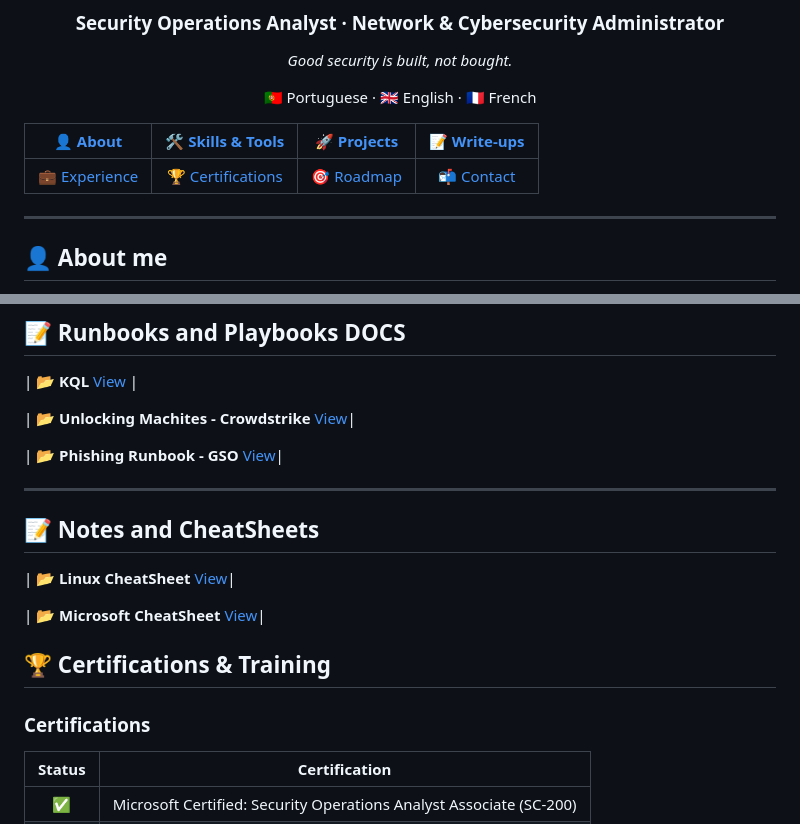
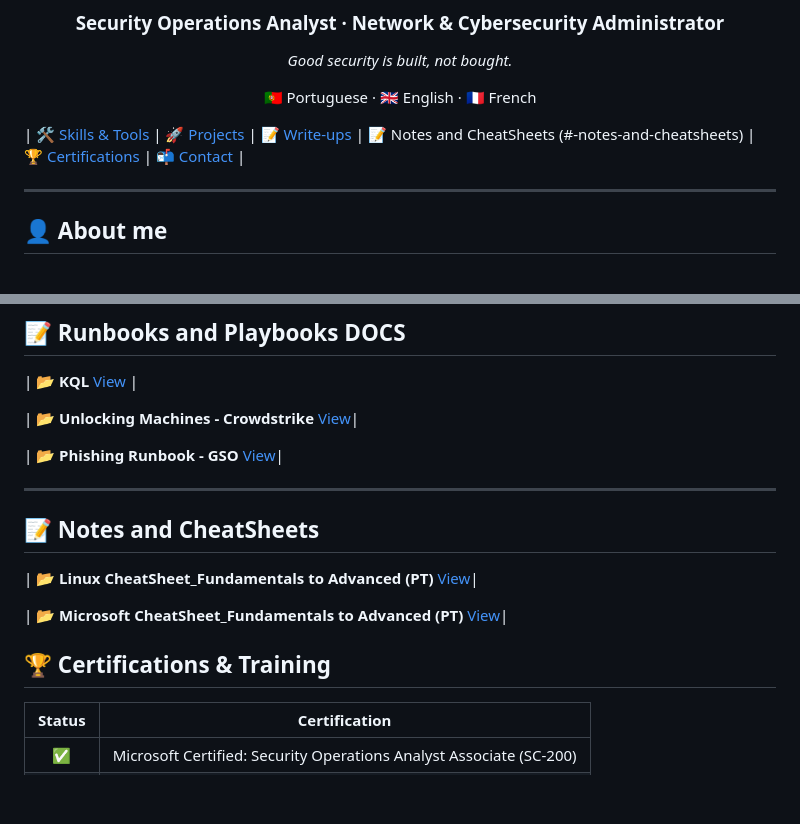
Before and after one commit to tbastosc/tbastosc, a Markdown page: README.md, 2 parts joined by grey strips. Rendered like a GitHub page; blank space fills up the shorter version.

Commit message:
Revise README sections and links for accuracy
Updated links and titles in the README for clarity and consistency.

```diff
--- a/README.md
+++ b/README.md
@@ -12,9 +12,8 @@
 </div align="center">
 
 
-| [👤 About](#-about-me) | [🛠️ Skills & Tools](#️-skills--tools) | [🚀 Projects](#-projects) | [📝 Write-ups](#-write-ups) |
-|:--:|:--:|:--:|:--:|
-| [💼 Experience](#-experience) | [🏆 Certifications](#-certifications--training) | [🎯 Roadmap](#-roadmap) | [📬 Contact](#-contact) |
+| [🛠️ Skills & Tools](#️-skills--tools) | [🚀 Projects](#-projects) | [📝 Write-ups](#-write-ups) | 📝 Notes and CheatSheets (#-notes-and-cheatsheets) | [🏆 Certifications](#-certifications--training) | [📬 Contact](#-contact) |
+
 
 ---
 
@@ -145,21 +144,19 @@ flowchart LR
 
 | 📂 **KQL** [View](https://github.com/tbastosc/writeups) |
 
-| 📂 **Unlocking Machites - Crowdstrike** [View](https://github.com/tbastosc/)|
+| 📂 **Unlocking Machines - Crowdstrike** [View](https://github.com/tbastosc/)|
 
 | 📂 **Phishing Runbook - GSO** [View](https://github.com/tbastosc/writeups)|
 
 ---
 
 ## 📝 Notes and CheatSheets
-| 📂 **Linux CheatSheet** [View](https://tbastosc.github.io/linux-cheatsheet)|
+| 📂 **Linux CheatSheet_Fundamentals to Advanced (PT)** [View](https://tbastosc.github.io/linux-cheatsheet)|
 
-| 📂 **Microsoft CheatSheet** [View](https://tbastosc.github.io/microsoft-cheatsheet)|
+| 📂 **Microsoft CheatSheet_Fundamentals to Advanced (PT)** [View](https://tbastosc.github.io/microsoft-cheatsheet)|
 
 
 ## 🏆 Certifications & Training
-
-### Certifications
 
 | Status | Certification |
 |:--:|---|
```
